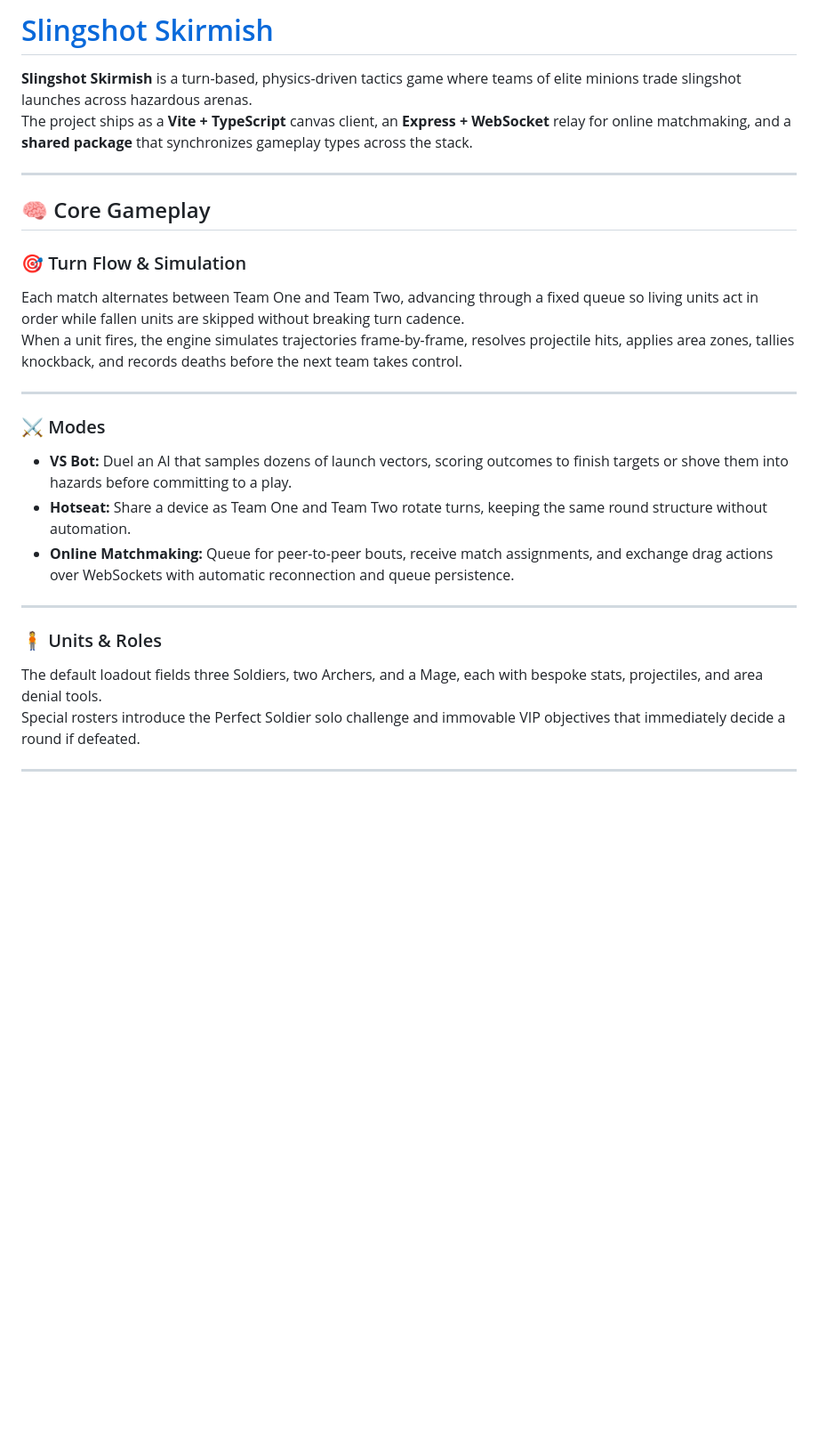
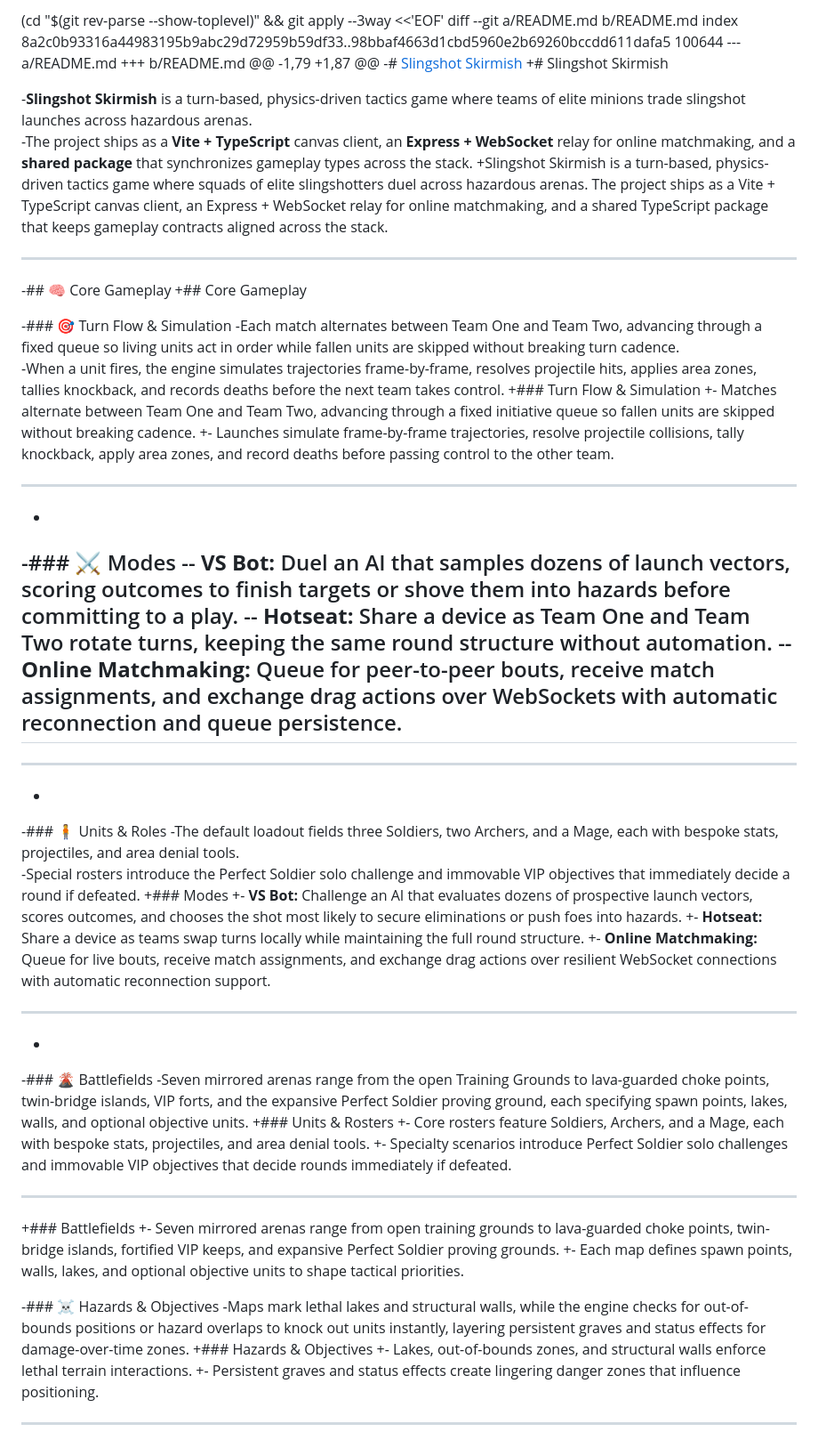
Before and after one commit to sunrise201238-sys/Game, a Markdown page: README.md, the part around the change printed below. Shown: that part at 89% size. Rendered like a GitHub page; blank space fills up the shorter version.

```diff
--- a/README.md
+++ b/README.md
@@ -1,28 +1,63 @@
-# [Slingshot Skirmish](https://game-server-w4xj.onrender.com/)
+ (cd "$(git rev-parse --show-toplevel)" && git apply --3way <<'EOF'
+diff --git a/README.md b/README.md
+index 8a2c0b93316a44983195b9abc29d72959b59df33..98bbaf4663d1cbd5960e2b69260bccdd611dafa5 100644
+--- a/README.md
++++ b/README.md
+@@ -1,79 +1,87 @@
+-# [Slingshot Skirmish](https://game-server-w4xj.onrender.com/)
++# Slingshot Skirmish
 
-**Slingshot Skirmish** is a turn-based, physics-driven tactics game where teams of elite minions trade slingshot launches across hazardous arenas.
-The project ships as a **Vite + TypeScript** canvas client, an **Express + WebSocket** relay for online matchmaking, and a **shared package** that synchronizes gameplay types across the stack.
+-**Slingshot Skirmish** is a turn-based, physics-driven tactics game where teams of elite minions trade slingshot launches across hazardous arenas.
+-The project ships as a **Vite + TypeScript** canvas client, an **Express + WebSocket** relay for online matchmaking, and a **shared package** that synchronizes gameplay types across the stack.
++Slingshot Skirmish is a turn-based, physics-driven tactics game where squads of elite slingshotters duel across hazardous arenas. The project ships as a Vite + TypeScript canvas client, an Express + WebSocket relay for online matchmaking, and a shared TypeScript package that keeps gameplay contracts aligned across the stack.
 
----
+ ---
 
-## 🧠 Core Gameplay
+-## 🧠 Core Gameplay
++## Core Gameplay
 
-### 🎯 Turn Flow & Simulation
-Each match alternates between Team One and Team Two, advancing through a fixed queue so living units act in order while fallen units are skipped without breaking turn cadence.
-When a unit fires, the engine simulates trajectories frame-by-frame, resolves projectile hits, applies area zones, tallies knockback, and records deaths before the next team takes control.
+-### 🎯 Turn Flow & Simulation
+-Each match alternates between Team One and Team Two, advancing through a fixed queue so living units act in order while fallen units are skipped without breaking turn cadence.
+-When a unit fires, the engine simulates trajectories frame-by-frame, resolves projectile hits, applies area zones, tallies knockback, and records deaths before the next team takes control.
++### Turn Flow & Simulation
++- Matches alternate between Team One and Team Two, advancing through a fixed initiative queue so fallen units are skipped without breaking cadence.
++- Launches simulate frame-by-frame trajectories, resolve projectile collisions, tally knockback, apply area zones, and record deaths before passing control to the other team.
 
----
+----
+-
+-### ⚔️ Modes
+-- **VS Bot:** Duel an AI that samples dozens of launch vectors, scoring outcomes to finish targets or shove them into hazards before committing to a play.
+-- **Hotseat:** Share a device as Team One and Team Two rotate turns, keeping the same round structure without automation.
+-- **Online Matchmaking:** Queue for peer-to-peer bouts, receive match assignments, and exchange drag actions over WebSockets with automatic reconnection and queue persistence.
+-
+----
+-
+-### 🧍 Units & Roles
+-The default loadout fields three Soldiers, two Archers, and a Mage, each with bespoke stats, projectiles, and area denial tools.
+-Special rosters introduce the Perfect Soldier solo challenge and immovable VIP objectives that immediately decide a round if defeated.
++### Modes
++- **VS Bot:** Challenge an AI that evaluates dozens of prospective launch vectors, scores outcomes, and chooses the shot most likely to secure eliminations or push foes into hazards.
++- **Hotseat:** Share a device as teams swap turns locally while maintaining the full round structure.
++- **Online Matchmaking:** Queue for live bouts, receive match assignments, and exchange drag actions over resilient WebSocket connections with automatic reconnection support.
 
-### ⚔️ Modes
-- **VS Bot:** Duel an AI that samples dozens of launch vectors, scoring outcomes to finish targets or shove them into hazards before committing to a play.
-- **Hotseat:** Share a device as Team One and Team Two rotate turns, keeping the same round structure without automation.
-- **Online Matchmaking:** Queue for peer-to-peer bouts, receive match assignments, and exchange drag actions over WebSockets with automatic reconnection and queue persistence.
+----
+-
+-### 🌋 Battlefields
+-Seven mirrored arenas range from the open Training Grounds to lava-guarded choke points, twin-bridge islands, VIP forts, and the expansive Perfect Soldier proving ground, each specifying spawn points, lakes, walls, and optional objective units.
++### Units & Rosters
++- Core rosters feature Soldiers, Archers, and a Mage, each with bespoke stats, projectiles, and area denial tools.
++- Specialty scenarios introduce Perfect Soldier solo challenges and immovable VIP objectives that decide rounds immediately if defeated.
 
----
+----
++### Battlefields
++- Seven mirrored arenas range from open training grounds to lava-guarded choke points, twin-bridge islands, fortified VIP keeps, and expansive Perfect Soldier proving grounds.
++- Each map defines spawn points, walls, lakes, and optional objective units to shape tactical priorities.
 
-### 🧍 Units & Roles
-The default loadout fields three Soldiers, two Archers, and a Mage, each with bespoke stats, projectiles, and area denial tools.
-Special rosters introduce the Perfect Soldier solo challenge and immovable VIP objectives that immediately decide a round if defeated.
+-### ☠️ Hazards & Objectives
+-Maps mark lethal lakes and structural walls, while the engine checks for out-of-bounds positions or hazard overlaps to knock out units instantly, layering persistent graves and status effects for damage-over-time zones.
++### Hazards & Objectives
++- Lakes, out-of-bounds zones, and structural walls enforce lethal terrain interactions.
++- Persistent graves and status effects create lingering danger zones that influence positioning.
 
----
+ ---
 
```
Also changed, not shown: other parts of README.md (+72 -40 lines).
